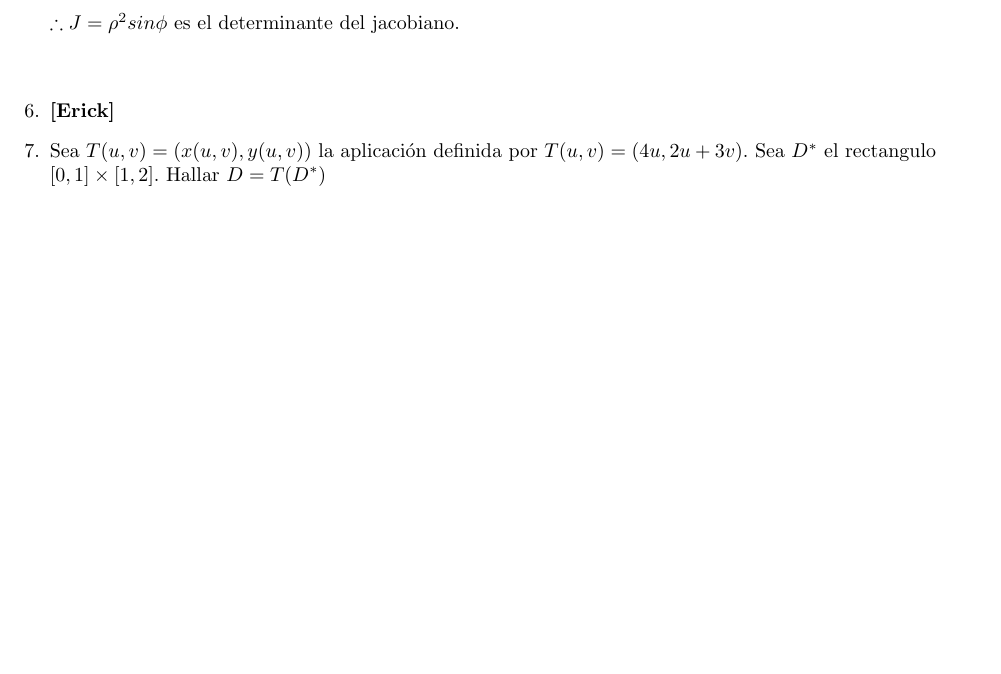
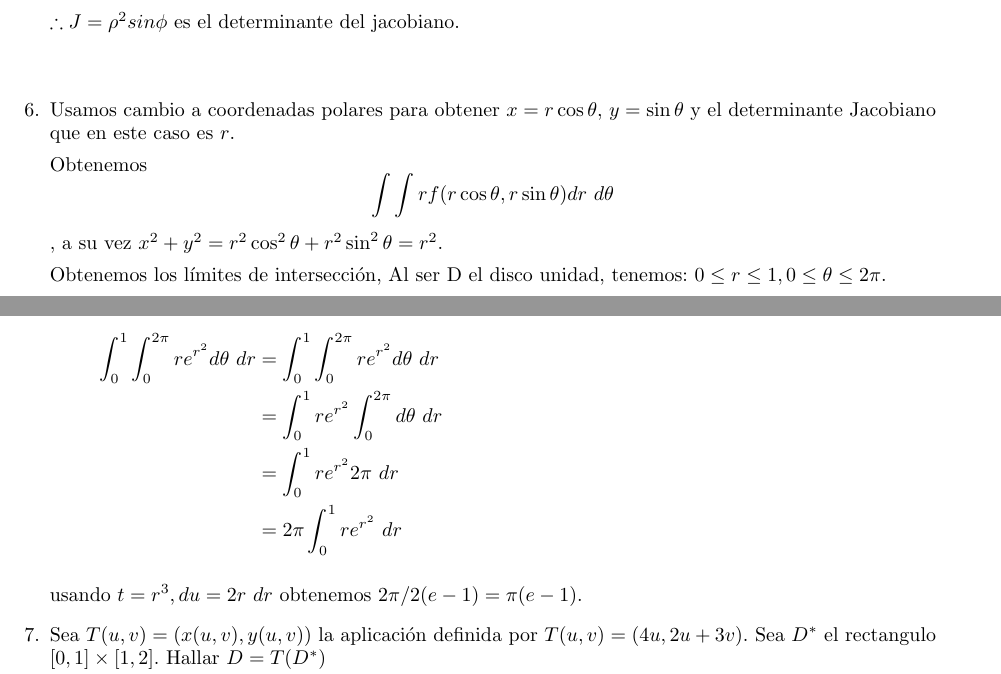
Before and after one commit to JohannGordillo/Matematicas-Aplicadas-III, a LaTeX problem sheet (psets/02/P02.tex): part of page 5 of 6 before the commit and two parts of pages 5 and 6 of 7 after it, the two joined at a grey line, cut so that both start at the same text, the shorter picture padded with empty space. Compiled offline with pdfLaTeX.

Commit message:
Ejercicios 4 y 6

```diff
--- a/psets/02/P02.tex
+++ b/psets/02/P02.tex
@@ -256,7 +283,28 @@
       	$\therefore J = \rho^2 sin \phi$  es el determinante del jacobiano.\\\\
 
         %Ejercicio 6%
-        \item \textbf{[Erick]}
+        \item Usamos cambio a coordenadas polares para obtener
+        	  $x = r\cos\theta$, $y = \sin\theta$ y el determinante
+        	  Jacobiano que en este caso es $r$.
+
+        	  Obtenemos $$\int\int rf(r\cos\theta, r\sin\theta)dr\ d\theta$$,
+        	  a su vez $x^2 + y^2 = r^2\cos^2\theta + r^2\sin^2\theta = r^2$.
+
+        	  Obtenemos los límites de intersección,
+        	  Al ser D el disco unidad, tenemos: $0 \leq r\leq 1, 0 \leq \theta\leq 2\pi$.
+
+        	  \begin{equation*}
+        	  \begin{split}
+        	  	\int_0^1\int_0^{2\pi} re^{r^2} d\theta\ dr
+        	  	&= \int_0^1\int_0^{2\pi} re^{r^2} d\theta\ dr \\
+        	  	&= \int_0^1 re^{r^2} \int_0^{2\pi}  d\theta\ dr \\
+        	  	&= \int_0^1 re^{r^2} 2\pi\ dr \\
+        	  	&= 2\pi \int_0^1 re^{r^2}\ dr \\
+        	  \end{split}
+        	  \end{equation*}
+
+        	  usando $t = r^3, du = 2r\ dr$
+        	  obtenemos $2\pi/2(e-1) = \pi(e-1).$
 
         %Ejercicio 7%
         \item Sea $T(u,v) = (x(u,v),y(u,v))$ la aplicación definida por $T(u,v) = (4u,2u+3v)$. Sea $D^*$ el rectangulo $[0,1] \times [1,2]$. Hallar $D=T(D^*)$ \\ y calcular
```
Also changed, not shown: psets/02/P02.pdf, psets/02/P02.tex (29 more changed lines).
